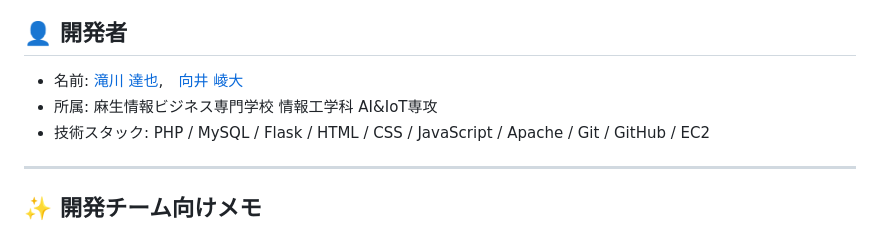
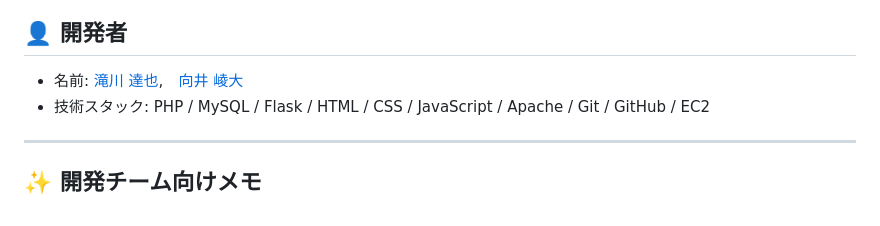
Before and after one commit to TatsuyaTakigawa/EC-Recommend-App, a Markdown page: README.md, the part around the change. GitHub-like rendering.

```diff
--- a/README.md
+++ b/README.md
@@ -138,7 +138,6 @@ deactivate
 ## 👤 開発者
 
 - 名前: [滝川 達也](https://github.com/TatsuyaTakigawa),　[向井 崚大](https://github.com/mukai-bot)
-- 所属: 麻生情報ビジネス専門学校 情報工学科 AI&IoT専攻
 - 技術スタック: PHP / MySQL / Flask / HTML / CSS / JavaScript / Apache / Git / GitHub / EC2
 
 ---
```
